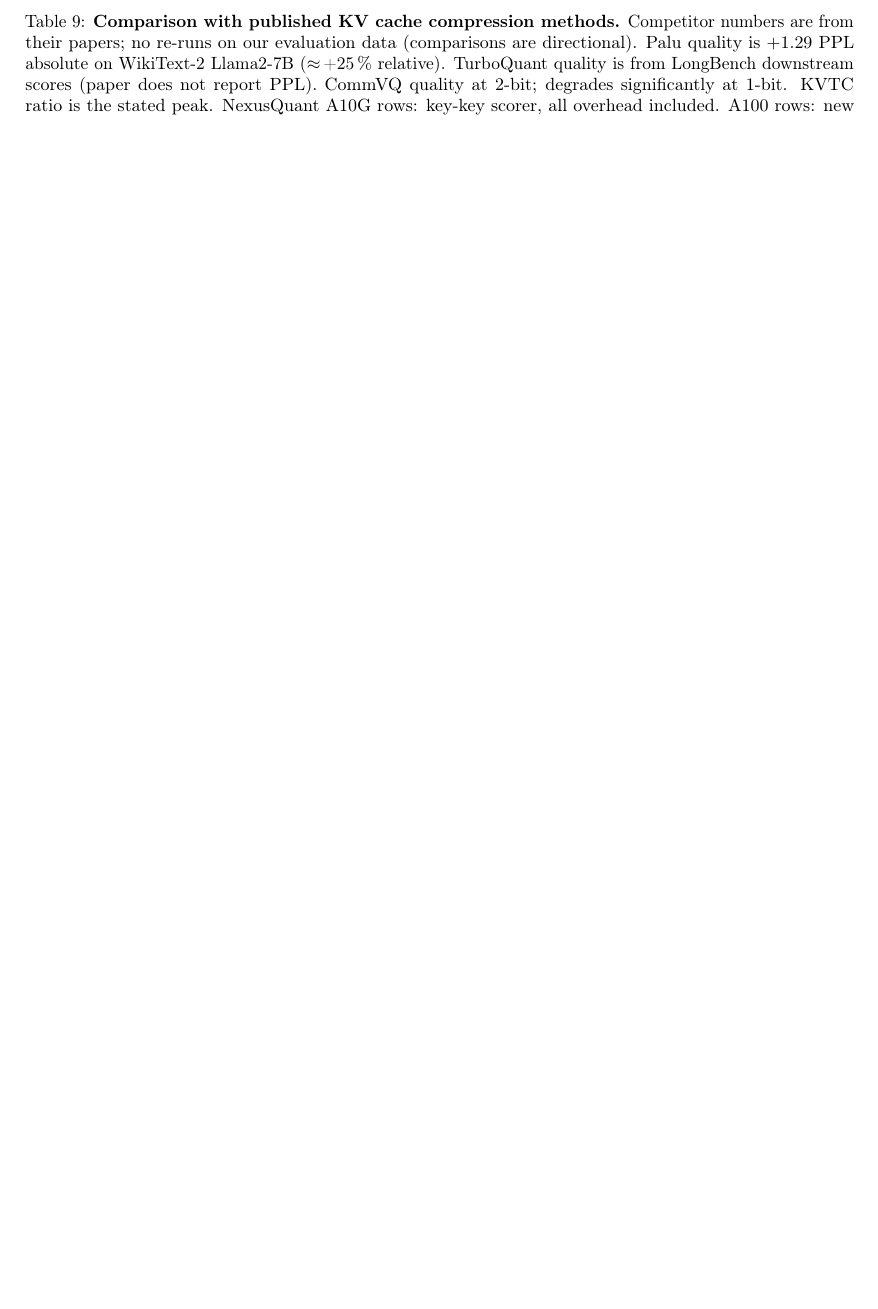
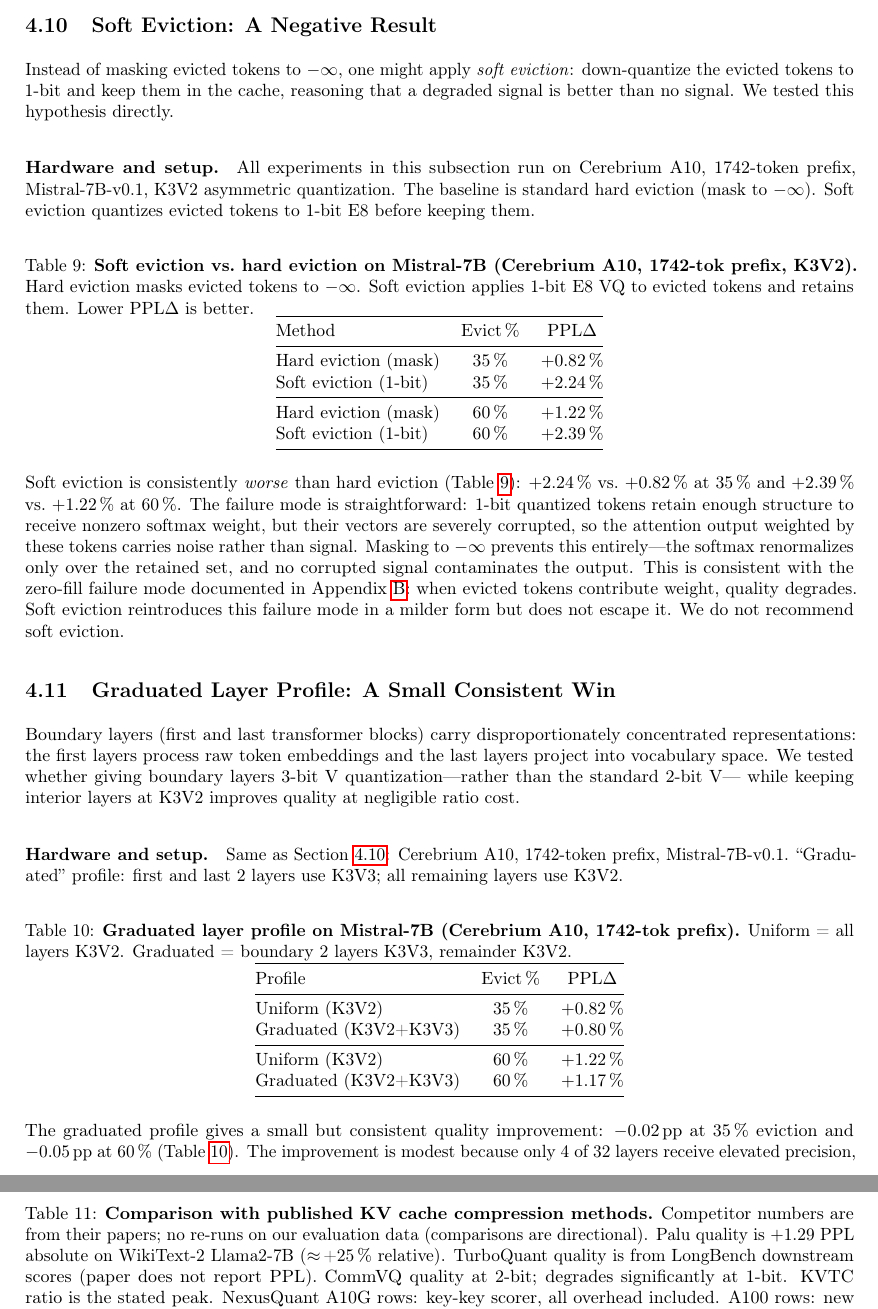
Before and after one commit to jagmarques/nexusquant, a LaTeX paper (paper/nexusquant.tex): part of page 13 of 19 before the commit and two parts of pages 13 and 14 of 20 after it, the two joined at a grey line, cut at the place of the change, the shorter picture padded with empty space. Compiled offline with pdfLaTeX.

Commit message:
docs: add negative results to paper + blogs, update all READMEs
Paper: soft eviction failure + graduated profile subsections with tables
Blogs: updated asymmetric post with latest experiments, new negative
results blog covering soft eviction, K4V2, 8K catastrophe, Qwen
OSS README: Advanced Options section (graduated, global_only, soft)
Paper PDF recompiled (211 KB, 11 tables)

```diff
--- a/paper/nexusquant.tex
+++ b/paper/nexusquant.tex
@@ -679,3 +679,84 @@ so NexusQuant is not yet deployment-ready on Qwen-family models.
 Practitioners must test boundary protection on each target architecture
 before relying on default presets.
 
+\subsection{Soft Eviction: A Negative Result}
+\label{sec:soft_eviction}
+
+Instead of masking evicted tokens to $-\infty$, one might apply \emph{soft eviction}:
+down-quantize the evicted tokens to 1-bit and keep them in the cache, reasoning
+that a degraded signal is better than no signal. We tested this hypothesis directly.
+
+\paragraph{Hardware and setup.}
+All experiments in this subsection run on Cerebrium A10, 1742-token prefix,
+Mistral-7B-v0.1, K3V2 asymmetric quantization. The baseline is standard hard
+eviction (mask to $-\infty$). Soft eviction quantizes evicted tokens to 1-bit
+E8 before keeping them.
+
+\begin{table}[h]
+\centering
+\caption{\textbf{Soft eviction vs.\ hard eviction on Mistral-7B
+  (Cerebrium A10, 1742-tok prefix, K3V2).} Hard eviction masks evicted tokens
+  to $-\infty$. Soft eviction applies 1-bit E8 VQ to evicted tokens and
+  retains them. Lower PPL$\Delta$ is better.}
+\label{tab:soft_eviction}
+\begin{tabular}{@{}lcc@{}}
+\toprule
+Method & Evict\,\% & PPL$\Delta$ \\
+\midrule
+Hard eviction (mask)   & 35\,\% & $+0.82$\,\% \\
+Soft eviction (1-bit)  & 35\,\% & $+2.24$\,\% \\
+\midrule
+Hard eviction (mask)   & 60\,\% & $+1.22$\,\% \\
+Soft eviction (1-bit)  & 60\,\% & $+2.39$\,\% \\
+\bottomrule
+\end{tabular}
+\end{table}
+
+Soft eviction is consistently \emph{worse} than hard eviction (Table~\ref{tab:soft_eviction}):
+$+2.24$\,\% vs.\ $+0.82$\,\% at 35\,\% and $+2.39$\,\% vs.\ $+1.22$\,\% at 60\,\%.
+The failure mode is straightforward: 1-bit quantized tokens retain enough structure
+to receive nonzero softmax weight, but their vectors are severely corrupted, so
+the attention output weighted by these tokens carries noise rather than signal.
+Masking to $-\infty$ prevents this entirely---the softmax renormalizes only over
+the retained set, and no corrupted signal contaminates the output.
+This is consistent with the zero-fill failure mode documented in
+Appendix~\ref{app:neg_ppl}: when evicted tokens contribute weight, quality
+degrades. Soft eviction reintroduces this failure mode in a milder form but
+does not escape it. We do not recommend soft eviction.
+
+\subsection{Graduated Layer Profile: A Small Consistent Win}
+\label{sec:graduated}
+
+Boundary layers (first and last transformer blocks) carry disproportionately
+concentrated representations: the first layers process raw token embeddings
+and the last layers project into vocabulary space. We tested whether
+giving boundary layers 3-bit V quantization---rather than the standard 2-bit V---
+while keeping interior layers at K3V2 improves quality at negligible ratio cost.
+
+\paragraph{Hardware and setup.}
+Same as Section~\ref{sec:soft_eviction}: Cerebrium A10, 1742-token prefix,
+Mistral-7B-v0.1. ``Graduated'' profile: first and last 2 layers use K3V3;
+all remaining layers use K3V2.
+
+\begin{table}[h]
+\centering
+\caption{\textbf{Graduated layer profile on Mistral-7B
+  (Cerebrium A10, 1742-tok prefix).} Uniform = all layers K3V2.
+  Graduated = boundary 2 layers K3V3, remainder K3V2.}
+\label{tab:graduated}
+\begin{tabular}{@{}lcc@{}}
+\toprule
+Profile & Evict\,\% & PPL$\Delta$ \\
+\midrule
+Uniform (K3V2)        & 35\,\% & $+0.82$\,\% \\
+Graduated (K3V2+K3V3) & 35\,\% & $+0.80$\,\% \\
+\midrule
+Uniform (K3V2)        & 60\,\% & $+1.22$\,\% \\
+Graduated (K3V2+K3V3) & 60\,\% & $+1.17$\,\% \\
+\bottomrule
+\end{tabular}
+\end{table}
+
+The graduated profile gives a small but consistent quality improvement:
+$-0.02$\,pp at 35\,\% eviction and $-0.05$\,pp at 60\,\% (Table~\ref{tab:graduated}).
+The improvement is modest because only 4 of 32 layers receive elevated precision,
```
Also changed, not shown: paper/blog_asymmetric_kv_findings.md (+36 -0 lines), paper/blog_negative_results.md (added, +61 -0 lines), paper/nexusquant.pdf, paper/nexusquant.tex (7 more changed lines).
